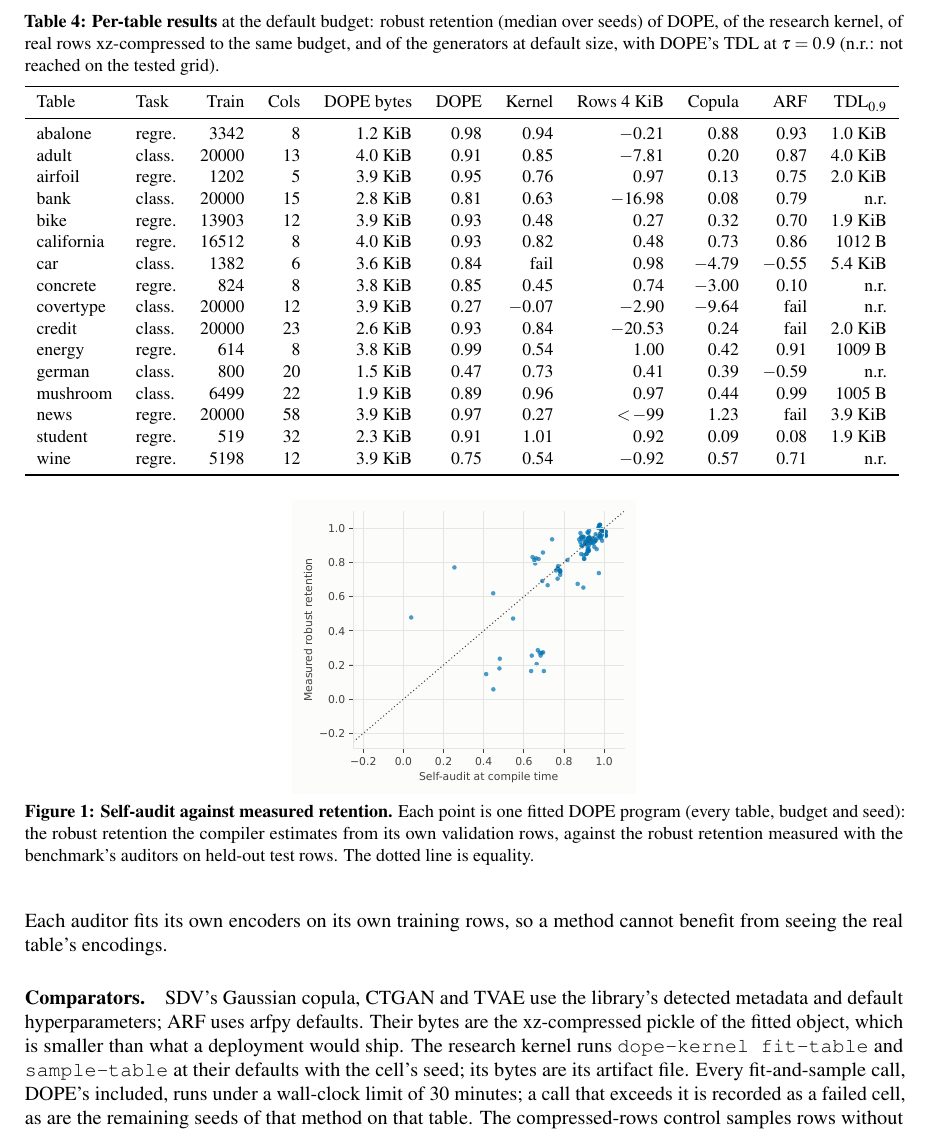
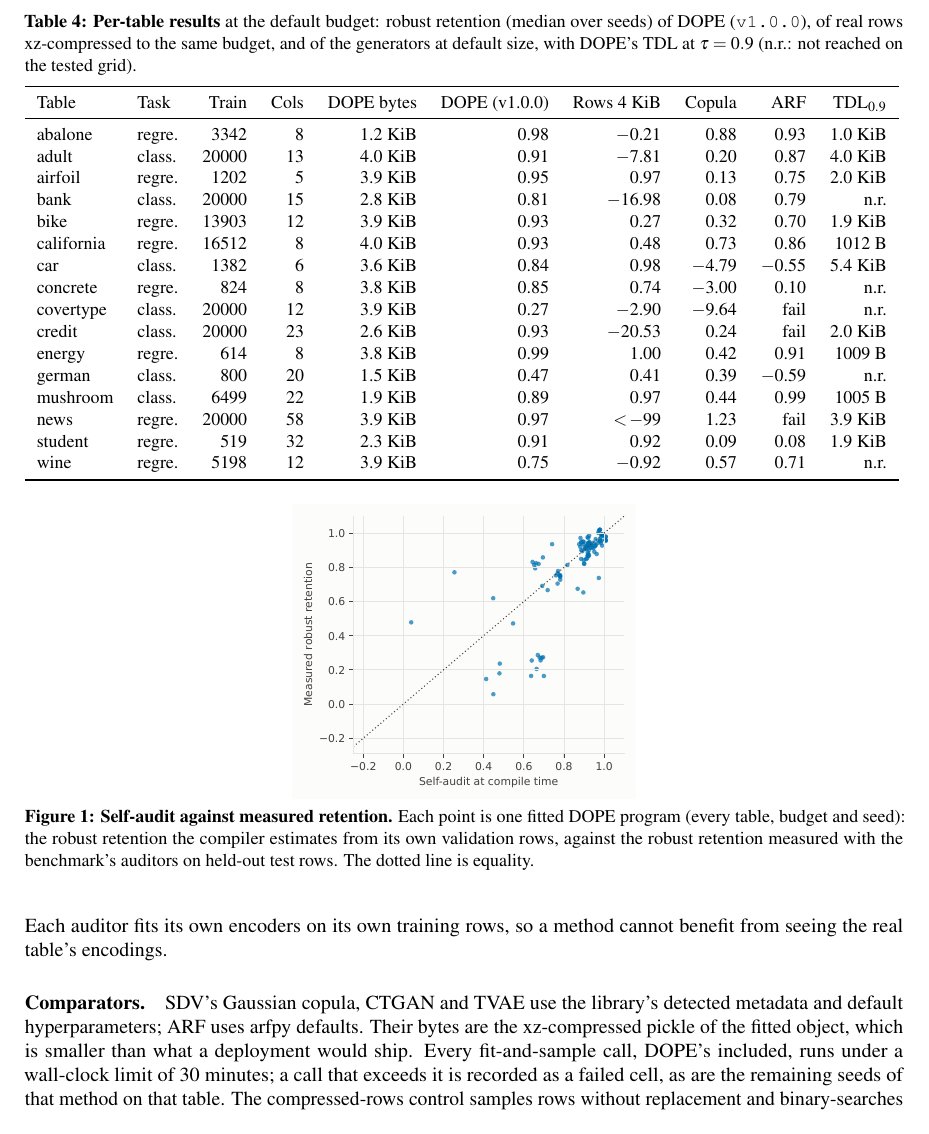
Before and after one commit to neverhuman/dope, a LaTeX document (paper/dope1-supplement.tex, which reads paper/generated/dope1-macros.tex, paper/generated/dope1-pertable.tex): part of page 4 of 5, cut so that both start at the same text. Compiled offline with pdfLaTeX.

Commit message:
docs(paper,readme): remove research kernel from figures/tables and tag DOPE v1.0.0

```diff
--- a/paper/dope1-supplement.tex
+++ b/paper/dope1-supplement.tex
@@ -16,7 +16,7 @@
 \renewcommand{\thetheorem}{\thesection.\arabic{theorem}}
 
 \title{\textbf{Supplement to D.O.P.E.: Downstream Objective-Preserving Encoding}}
-\author{Jepson Taylor \and Alton Alexander \and Jordan Morrow\\[0.2em]\small NEVERHUMAN Research}
+\author{Jepson Taylor \and Alton Alexander \and Jordan Morrow\\[0.2em]\small NEVERHUMAN Research \quad (\texttt{\G{ReleaseTag}})}
 \date{}
 
 \begin{document}
@@ -230,8 +230,8 @@ the outcome. Splits are stratified for classification and fixed by seed.
 
 \begin{table}[h]
 \centering
-\caption{\textbf{Per-table results} at the default budget: robust retention (median over seeds) of DOPE,
-of the research kernel, of real rows xz-compressed to the same budget, and of the generators at default
+\caption{\textbf{Per-table results} at the default budget: robust retention (median over seeds) of DOPE
+(\texttt{\G{ReleaseTag}}), of real rows xz-compressed to the same budget, and of the generators at default
 size, with DOPE's TDL at
 $\tau=\CfgTau$ (n.r.: not reached on the tested grid).}
 \label{tab:pertable}
@@ -257,9 +257,7 @@ benefit from seeing the real table's encodings.
 
 \paragraph{Comparators.} SDV's Gaussian copula, CTGAN and TVAE use the library's detected metadata and
 default hyperparameters; ARF uses arfpy defaults. Their bytes are the xz-compressed pickle of the fitted
-object, which is smaller than what a deployment would ship. The research kernel runs
-\texttt{dope-kernel fit-table} and \texttt{sample-table} at their defaults with the cell's seed; its bytes
-are its artifact file. Every fit-and-sample call, DOPE's included,
+object, which is smaller than what a deployment would ship. Every fit-and-sample call, DOPE's included,
 runs under a wall-clock limit of \CfgTimeoutMin{} minutes; a call that exceeds it is recorded as a failed
 cell, as are the remaining seeds of that method on that table. The compressed-rows control samples rows
 without replacement and binary-searches the largest subset whose CSV fits the budget after
--- a/paper/generated/dope1-macros.tex
+++ b/paper/generated/dope1-macros.tex
@@ -1,5 +1,6 @@
 % Generated by bench/real-world/render.py from summary.json; do not edit.
 \newcommand{\OneTables}{16}
+\newcommand{\ReleaseTag}{v1.0.0}
 \newcommand{\OneArfN}{16}
 \newcommand{\OneArfRet}{0.705}
 \newcommand{\OneArfLo}{0.000}
--- a/paper/generated/dope1-pertable.tex
+++ b/paper/generated/dope1-pertable.tex
@@ -1,22 +1,22 @@
-\begin{tabular}{llrrrrrrrrr}
+\begin{tabular}{llrrrrrrrr}
 \toprule
-Table & Task & Train & Cols & DOPE bytes & DOPE & Kernel & Rows 4 KiB & Copula & ARF & TDL$_{0.9}$ \\
+Table & Task & Train & Cols & DOPE bytes & DOPE (v1.0.0) & Rows 4 KiB & Copula & ARF & TDL$_{0.9}$ \\
 \midrule
-abalone & regre. & 3342 & 8 & 1.2~KiB & 0.98 & 0.94 & \ensuremath{-}0.21 & 0.88 & 0.93 & 1.0~KiB \\
-adult & class. & 20000 & 13 & 4.0~KiB & 0.91 & 0.85 & \ensuremath{-}7.81 & 0.20 & 0.87 & 4.0~KiB \\
-airfoil & regre. & 1202 & 5 & 3.9~KiB & 0.95 & 0.76 & 0.97 & 0.13 & 0.75 & 2.0~KiB \\
-bank & class. & 20000 & 15 & 2.8~KiB & 0.81 & 0.63 & \ensuremath{-}16.98 & 0.08 & 0.79 & n.r. \\
-bike & regre. & 13903 & 12 & 3.9~KiB & 0.93 & 0.48 & 0.27 & 0.32 & 0.70 & 1.9~KiB \\
-california & regre. & 16512 & 8 & 4.0~KiB & 0.93 & 0.82 & 0.48 & 0.73 & 0.86 & 1012~B \\
-car & class. & 1382 & 6 & 3.6~KiB & 0.84 & fail & 0.98 & \ensuremath{-}4.79 & \ensuremath{-}0.55 & 5.4~KiB \\
-concrete & regre. & 824 & 8 & 3.8~KiB & 0.85 & 0.45 & 0.74 & \ensuremath{-}3.00 & 0.10 & n.r. \\
-covertype & class. & 20000 & 12 & 3.9~KiB & 0.27 & \ensuremath{-}0.07 & \ensuremath{-}2.90 & \ensuremath{-}9.64 & fail & n.r. \\
-credit & class. & 20000 & 23 & 2.6~KiB & 0.93 & 0.84 & \ensuremath{-}20.53 & 0.24 & fail & 2.0~KiB \\
-energy & regre. & 614 & 8 & 3.8~KiB & 0.99 & 0.54 & 1.00 & 0.42 & 0.91 & 1009~B \\
-german & class. & 800 & 20 & 1.5~KiB & 0.47 & 0.73 & 0.41 & 0.39 & \ensuremath{-}0.59 & n.r. \\
-mushroom & class. & 6499 & 22 & 1.9~KiB & 0.89 & 0.96 & 0.97 & 0.44 & 0.99 & 1005~B \\
-news & regre. & 20000 & 58 & 3.9~KiB & 0.97 & 0.27 & $<\!-99$ & 1.23 & fail & 3.9~KiB \\
-student & regre. & 519 & 32 & 2.3~KiB & 0.91 & 1.01 & 0.92 & 0.09 & 0.08 & 1.9~KiB \\
-wine & regre. & 5198 & 12 & 3.9~KiB & 0.75 & 0.54 & \ensuremath{-}0.92 & 0.57 & 0.71 & n.r. \\
+abalone & regre. & 3342 & 8 & 1.2~KiB & 0.98 & \ensuremath{-}0.21 & 0.88 & 0.93 & 1.0~KiB \\
+adult & class. & 20000 & 13 & 4.0~KiB & 0.91 & \ensuremath{-}7.81 & 0.20 & 0.87 & 4.0~KiB \\
+airfoil & regre. & 1202 & 5 & 3.9~KiB & 0.95 & 0.97 & 0.13 & 0.75 & 2.0~KiB \\
+bank & class. & 20000 & 15 & 2.8~KiB & 0.81 & \ensuremath{-}16.98 & 0.08 & 0.79 & n.r. \\
+bike & regre. & 13903 & 12 & 3.9~KiB & 0.93 & 0.27 & 0.32 & 0.70 & 1.9~KiB \\
+california & regre. & 16512 & 8 & 4.0~KiB & 0.93 & 0.48 & 0.73 & 0.86 & 1012~B \\
+car & class. & 1382 & 6 & 3.6~KiB & 0.84 & 0.98 & \ensuremath{-}4.79 & \ensuremath{-}0.55 & 5.4~KiB \\
+concrete & regre. & 824 & 8 & 3.8~KiB & 0.85 & 0.74 & \ensuremath{-}3.00 & 0.10 & n.r. \\
+covertype & class. & 20000 & 12 & 3.9~KiB & 0.27 & \ensuremath{-}2.90 & \ensuremath{-}9.64 & fail & n.r. \\
+credit & class. & 20000 & 23 & 2.6~KiB & 0.93 & \ensuremath{-}20.53 & 0.24 & fail & 2.0~KiB \\
+energy & regre. & 614 & 8 & 3.8~KiB & 0.99 & 1.00 & 0.42 & 0.91 & 1009~B \\
+german & class. & 800 & 20 & 1.5~KiB & 0.47 & 0.41 & 0.39 & \ensuremath{-}0.59 & n.r. \\
+mushroom & class. & 6499 & 22 & 1.9~KiB & 0.89 & 0.97 & 0.44 & 0.99 & 1005~B \\
+news & regre. & 20000 & 58 & 3.9~KiB & 0.97 & $<\!-99$ & 1.23 & fail & 3.9~KiB \\
+student & regre. & 519 & 32 & 2.3~KiB & 0.91 & 0.92 & 0.09 & 0.08 & 1.9~KiB \\
+wine & regre. & 5198 & 12 & 3.9~KiB & 0.75 & \ensuremath{-}0.92 & 0.57 & 0.71 & n.r. \\
 \bottomrule
 \end{tabular}
```
Also changed, not shown: examples/adult/TRANSCRIPT.md (+4 -5 lines), paper/dope1-content.tex (+4 -18 lines), paper/dope1-hero.tex (+1 -2 lines), paper/dope1.tex (+1 -1 lines), paper/generated/dope1-table.tex (+4 -5 lines), README.md, bench/real-world/figures/coverage.png, bench/real-world/figures/families.png, bench/real-world/figures/hero.png, bench/real-world/figures/tables.png, bench/real-world/results/readme-block.md, paper/generated/dope1-coverage.pdf, paper/generated/dope1-families.pdf, paper/generated/dope1-hero.pdf, 1 more files, 4 other files.
